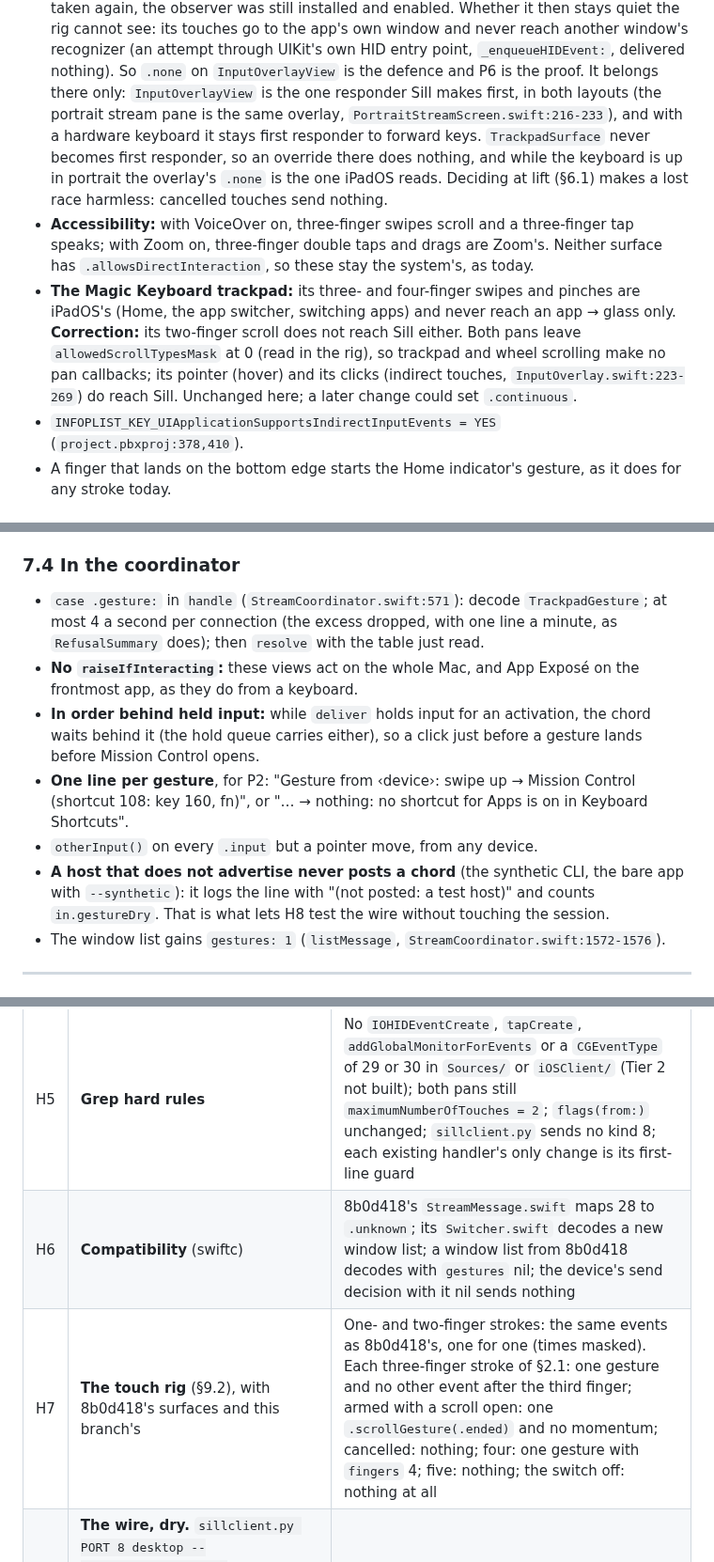
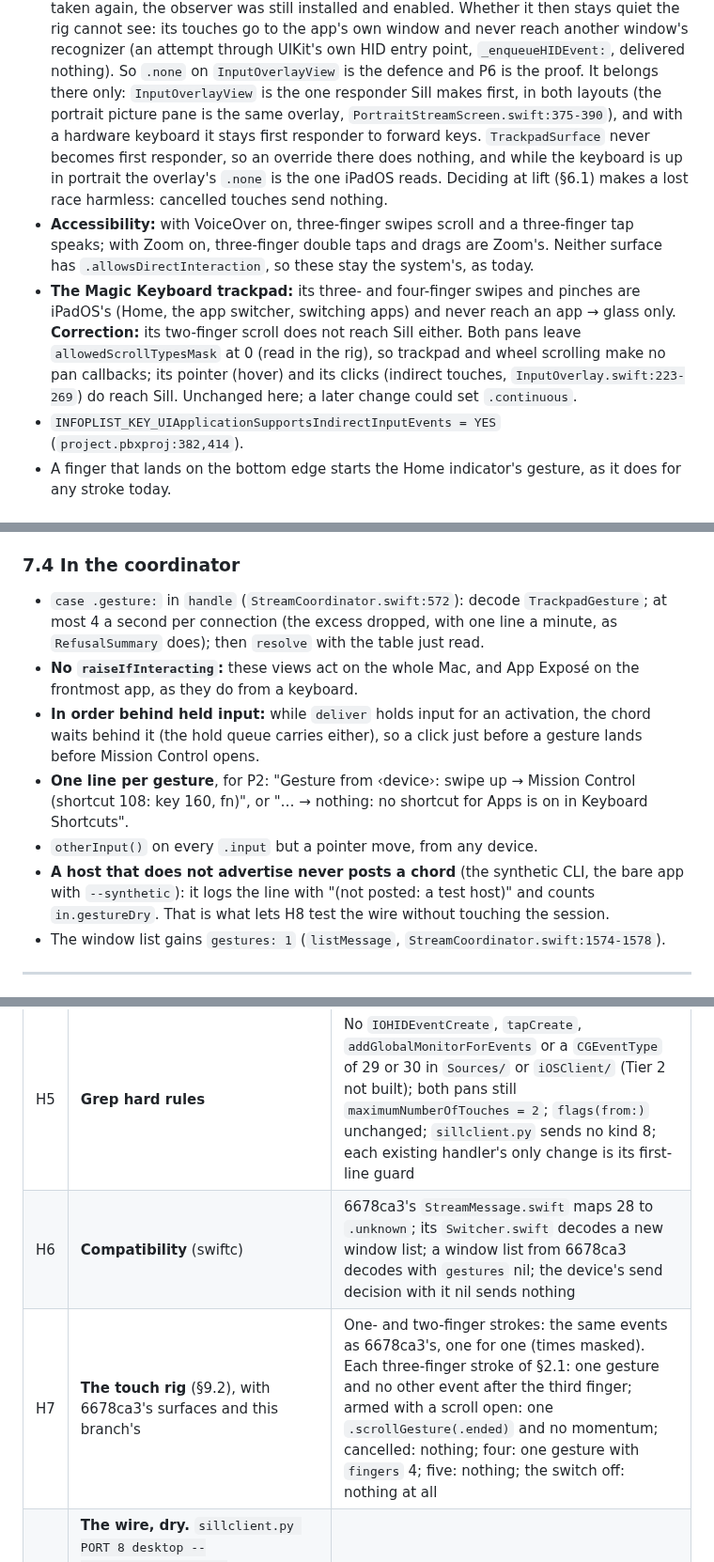
Before and after one commit to Saffsanity/sill, a Markdown page: docs/trackpad-gestures-plan.md, 3 parts joined by grey strips. Shown at 94% size. Rendered like a GitHub page.

```diff
--- a/docs/trackpad-gestures-plan.md
+++ b/docs/trackpad-gestures-plan.md
@@ -189,7 +190,7 @@ the table on the iPad.
   and never reach another window's recognizer (an attempt through UIKit's own HID entry point,
   `_enqueueHIDEvent:`, delivered nothing). So `.none` on `InputOverlayView` is the defence and P6 is
   the proof. It belongs there only: `InputOverlayView` is the one responder Sill makes first, in
-  both layouts (the portrait stream pane is the same overlay, `PortraitStreamScreen.swift:216-233`),
+  both layouts (the portrait picture pane is the same overlay, `PortraitStreamScreen.swift:375-390`),
   and with a hardware keyboard it stays first responder to forward keys. `TrackpadSurface` never
   becomes first responder, so an override there does nothing, and while the keyboard is up in
   portrait the overlay's `.none` is the one iPadOS reads. Deciding at lift (§6.1) makes a lost race
@@ -203,7 +204,7 @@ the table on the iPad.
   in the rig), so trackpad and wheel scrolling make no pan callbacks; its pointer (hover) and its
   clicks (indirect touches, `InputOverlay.swift:223-269`) do reach Sill. Unchanged here; a later
   change could set `.continuous`.
-- `INFOPLIST_KEY_UIApplicationSupportsIndirectInputEvents = YES` (`project.pbxproj:378,410`).
+- `INFOPLIST_KEY_UIApplicationSupportsIndirectInputEvents = YES` (`project.pbxproj:382,414`).
 - A finger that lands on the bottom edge starts the Home indicator's gesture, as it does for any
   stroke today.
 
@@ -620,7 +622,7 @@ package struct GestureChords {
 
 ### 7.4 In the coordinator
 
-- `case .gesture:` in `handle` (`StreamCoordinator.swift:571`): decode `TrackpadGesture`; at most 4
+- `case .gesture:` in `handle` (`StreamCoordinator.swift:572`): decode `TrackpadGesture`; at most 4
   a second per connection (the excess dropped, with one line a minute, as `RefusalSummary` does);
   then `resolve` with the table just read.
 - **No `raiseIfInteracting`:** these views act on the whole Mac, and App Exposé on the frontmost
@@ -634,7 +636,7 @@ package struct GestureChords {
 - **A host that does not advertise never posts a chord** (the synthetic CLI, the bare app with
   `--synthetic`): it logs the line with "(not posted: a test host)" and counts `in.gestureDry`. That
   is what lets H8 test the wire without touching the session.
-- The window list gains `gestures: 1` (`listMessage`, `StreamCoordinator.swift:1572-1576`).
+- The window list gains `gestures: 1` (`listMessage`, `StreamCoordinator.swift:1574-1578`).
 
 ---
 
@@ -731,8 +733,8 @@ a synthetic host that cannot post them.** A synthetic host injects input into th
 | H3 | **`gestures`** and its mutants (§9.1) | Every case; every mutant caught |
 | H4 | **`gesture-chords`** and its mutants (§9.1), pure: nothing is posted | Every case; every mutant caught |
 | H5 | **Grep hard rules** | No `IOHIDEventCreate`, `tapCreate`, `addGlobalMonitorForEvents` or a `CGEventType` of 29 or 30 in `Sources/` or `iOSClient/` (Tier 2 not built); both pans still `maximumNumberOfTouches = 2`; `flags(from:)` unchanged; `sillclient.py` sends no kind 8; each existing handler's only change is its first-line guard |
-| H6 | **Compatibility** (swiftc) | 8b0d418's `StreamMessage.swift` maps 28 to `.unknown`; its `Switcher.swift` decodes a new window list; a window list from 8b0d418 decodes with `gestures` nil; the device's send decision with it nil sends nothing |
-| H7 | **The touch rig** (§9.2), with 8b0d418's surfaces and this branch's | One- and two-finger strokes: the same events as 8b0d418's, one for one (times masked). Each three-finger stroke of §2.1: one gesture and no other event after the third finger; armed with a scroll open: one `.scrollGesture(.ended)` and no momentum; cancelled: nothing; four: one gesture with `fingers` 4; five: nothing; the switch off: nothing at all |
+| H6 | **Compatibility** (swiftc) | 6678ca3's `StreamMessage.swift` maps 28 to `.unknown`; its `Switcher.swift` decodes a new window list; a window list from 6678ca3 decodes with `gestures` nil; the device's send decision with it nil sends nothing |
+| H7 | **The touch rig** (§9.2), with 6678ca3's surfaces and this branch's | One- and two-finger strokes: the same events as 6678ca3's, one for one (times masked). Each three-finger stroke of §2.1: one gesture and no other event after the third finger; armed with a scroll open: one `.scrollGesture(.ended)` and no momentum; cancelled: nothing; four: one gesture with `fingers` 4; five: nothing; the switch off: nothing at all |
 | H8 | **The wire, dry.** `sillclient.py PORT 8 desktop --gesture=swipeUp@3 --gesture=swipeDown@4` (a new option) against `SillHost --synthetic`, only under §10's idle guards (a dry path that failed would open and then close Mission Control) | Two lines: swipe up → Mission Control (shortcut 108), then swipe down → Mission Control again (the reversal), each "(not posted: a test host)"; `in.gestureDry` 2, `in.gesture` 0 |
 | H9 | **The Mac's UI unchanged.** `-SillRenderPreviews` from the bundle against `origin/main`'s | Identical |
 
```
Also changed, not shown: other parts of docs/trackpad-gestures-plan.md (+23 -21 lines).
